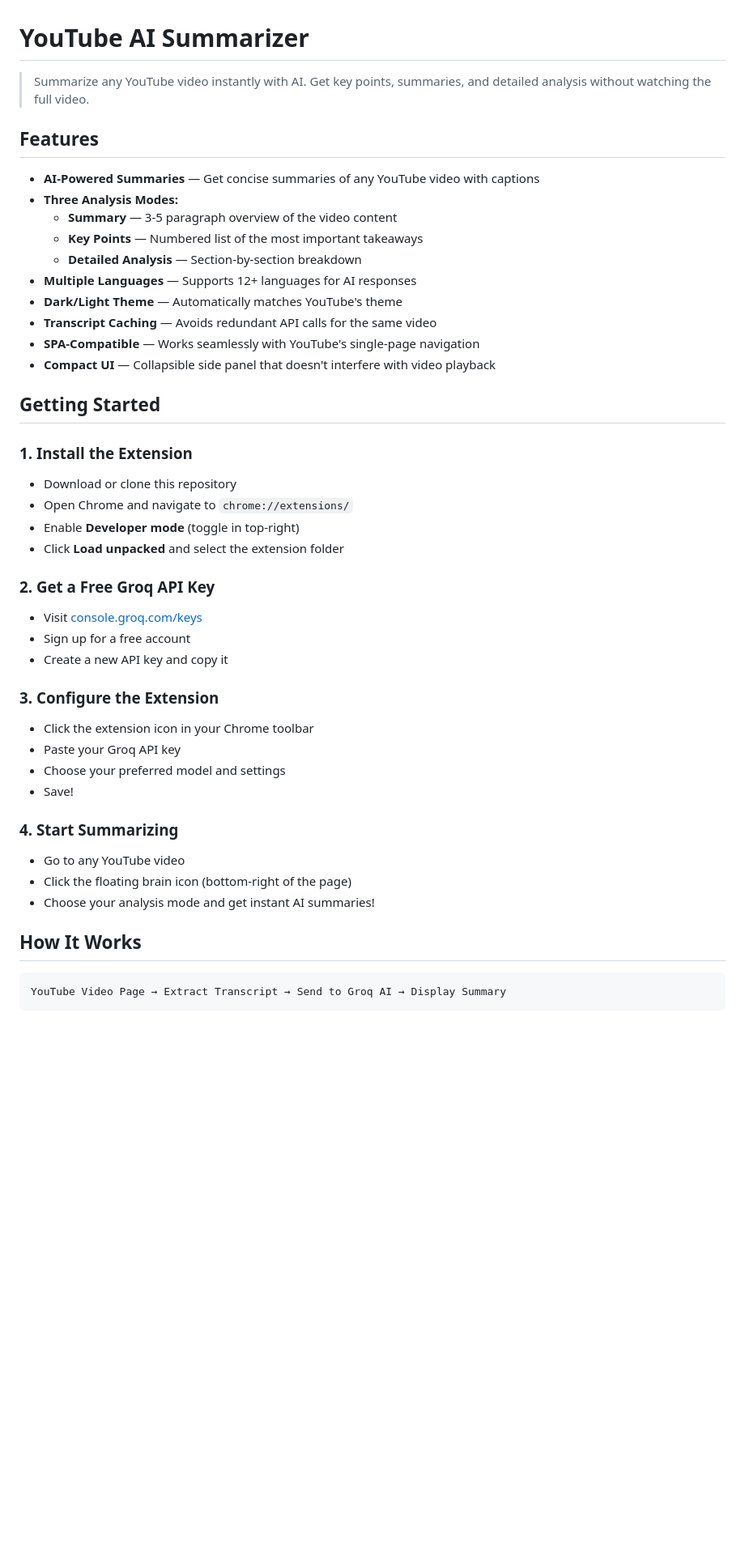
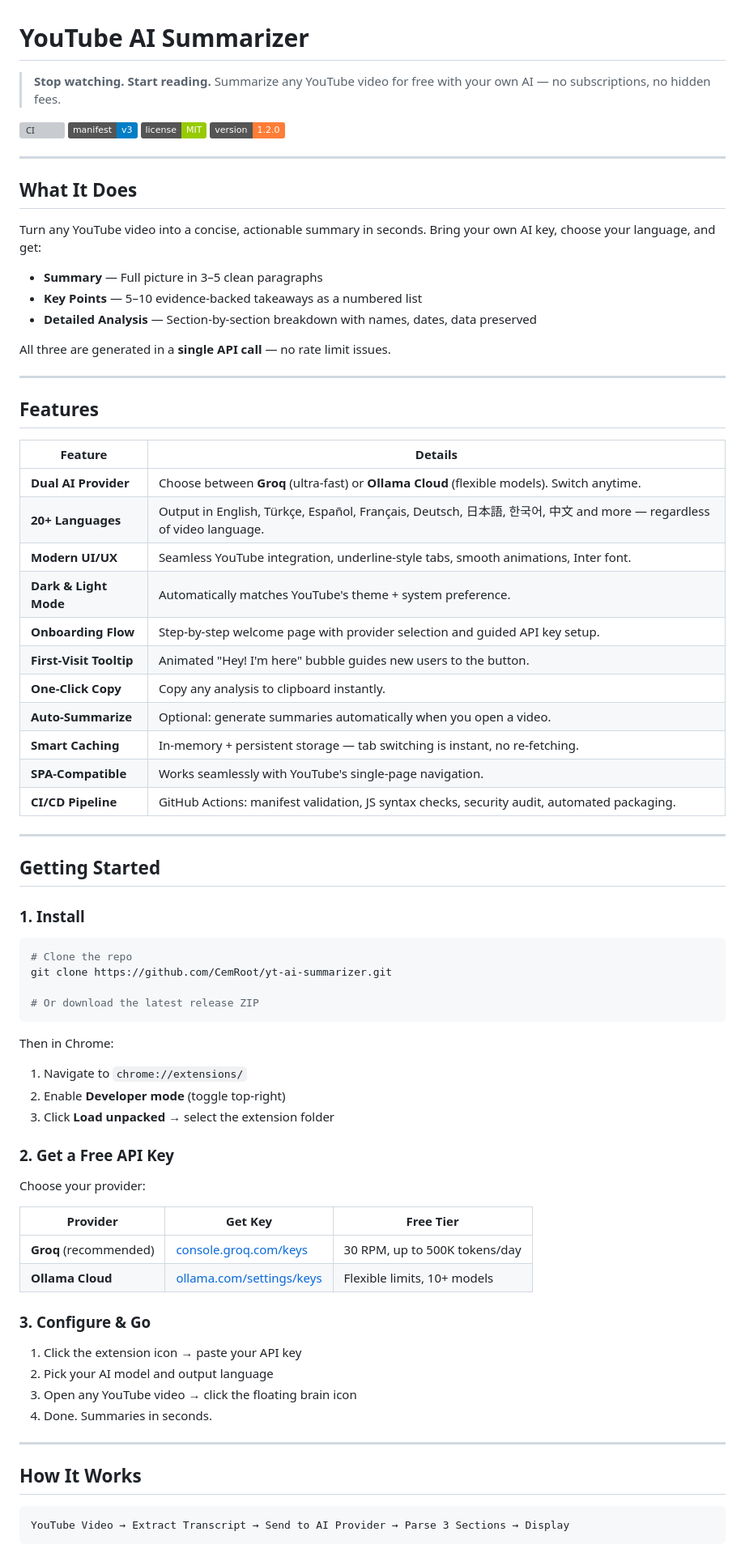
Before and after one commit to CemRoot/yt-ai-summarizer, a Markdown page: README.md, the part around one of its changes. Shown at 81% size. Drawn GitHub-style; badges without logos; blank space fills up the shorter version; grey boxes are pictures that could not be loaded.

````diff
--- a/README.md
+++ b/README.md
@@ -1,47 +1,81 @@
 # YouTube AI Summarizer
 
-> Summarize any YouTube video instantly with AI. Get key points, summaries, and detailed analysis without watching the full video.
+> **Stop watching. Start reading.** Summarize any YouTube video for free with your own AI — no subscriptions, no hidden fees.
+
+[![CI](https://github.com/CemRoot/yt-ai-summarizer/actions/workflows/ci.yml/badge.svg)](https://github.com/CemRoot/yt-ai-summarizer/actions/workflows/ci.yml)
+![Chrome Web Store](https://img.shields.io/badge/manifest-v3-blue)
+![License](https://img.shields.io/badge/license-MIT-green)
+![Version](https://img.shields.io/badge/version-1.2.0-orange)
+
+---
+
+## What It Does
+
+Turn any YouTube video into a concise, actionable summary in seconds. Bring your own AI key, choose your language, and get:
+
+- **Summary** — Full picture in 3–5 clean paragraphs
+- **Key Points** — 5–10 evidence-backed takeaways as a numbered list
+- **Detailed Analysis** — Section-by-section breakdown with names, dates, data preserved
+
+All three are generated in a **single API call** — no rate limit issues.
+
+---
 
 ## Features
 
-- **AI-Powered Summaries** — Get concise summaries of any YouTube video with captions
-- **Three Analysis Modes:**
-  - **Summary** — 3-5 paragraph overview of the video content
-  - **Key Points** — Numbered list of the most important takeaways
-  - **Detailed Analysis** — Section-by-section breakdown
-- **Multiple Languages** — Supports 12+ languages for AI responses
-- **Dark/Light Theme** — Automatically matches YouTube's theme
-- **Transcript Caching** — Avoids redundant API calls for the same video
-- **SPA-Compatible** — Works seamlessly with YouTube's single-page navigation
-- **Compact UI** — Collapsible side panel that doesn't interfere with video playback
+| Feature | Details |
+|---------|---------|
+| **Dual AI Provider** | Choose between **Groq** (ultra-fast) or **Ollama Cloud** (flexible models). Switch anytime. |
+| **20+ Languages** | Output in English, Türkçe, Español, Français, Deutsch, 日本語, 한국어, 中文 and more — regardless of video language. |
+| **Modern UI/UX** | Seamless YouTube integration, underline-style tabs, smooth animations, Inter font. |
+| **Dark & Light Mode** | Automatically matches YouTube's theme + system preference. |
+| **Onboarding Flow** | Step-by-step welcome page with provider selection and guided API key setup. |
+| **First-Visit Tooltip** | Animated "Hey! I'm here" bubble guides new users to the button. |
+| **One-Click Copy** | Copy any analysis to clipboard instantly. |
+| **Auto-Summarize** | Optional: generate summaries automatically when you open a video. |
+| **Smart Caching** | In-memory + persistent storage — tab switching is instant, no re-fetching. |
+| **SPA-Compatible** | Works seamlessly with YouTube's single-page navigation. |
+| **CI/CD Pipeline** | GitHub Actions: manifest validation, JS syntax checks, security audit, automated packaging. |
+
+---
 
 ## Getting Started
 
-### 1. Install the Extension
-- Download or clone this repository
-- Open Chrome and navigate to `chrome://extensions/`
-- Enable **Developer mode** (toggle in top-right)
-- Click **Load unpacked** and select the extension folder
+### 1. Install
 
-### 2. Get a Free Groq API Key
-- Visit [console.groq.com/keys](https://console.groq.com/keys)
-- Sign up for a free account
-- Create a new API key and copy it
+```bash
+# Clone the repo
+git clone https://github.com/CemRoot/yt-ai-summarizer.git
 
-### 3. Configure the Extension
-- Click the extension icon in your Chrome toolbar
-- Paste your Groq API key
-- Choose your preferred model and settings
-- Save!
+# Or download the latest release ZIP
+```
 
-### 4. Start Summarizing
-- Go to any YouTube video
-- Click the floating brain icon (bottom-right of the page)
-- Choose your analysis mode and get instant AI summaries!
+Then in Chrome:
+1. Navigate to `chrome://extensions/`
+2. Enable **Developer mode** (toggle top-right)
+3. Click **Load unpacked** → select the extension folder
+
+### 2. Get a Free API Key
+
+Choose your provider:
+
+| Provider | Get Key | Free Tier |
+|----------|---------|-----------|
+| **Groq** (recommended) | [console.groq.com/keys](https://console.groq.com/keys) | 30 RPM, up to 500K tokens/day |
+| **Ollama Cloud** | [ollama.com/settings/keys](https://ollama.com/settings/keys) | Flexible limits, 10+ models |
+
+### 3. Configure & Go
+
+1. Click the extension icon → paste your API key
+2. Pick your AI model and output language
+3. Open any YouTube video → click the floating brain icon
+4. Done. Summaries in seconds.
+
+---
 
 ## How It Works
 
 ```
-YouTube Video Page → Extract Transcript → Send to Groq AI → Display Summary
+YouTube Video → Extract Transcript → Send to AI Provider → Parse 3 Sections → Display
 ```
 
````
Also changed, not shown: other parts of README.md (+116 -47 lines).
